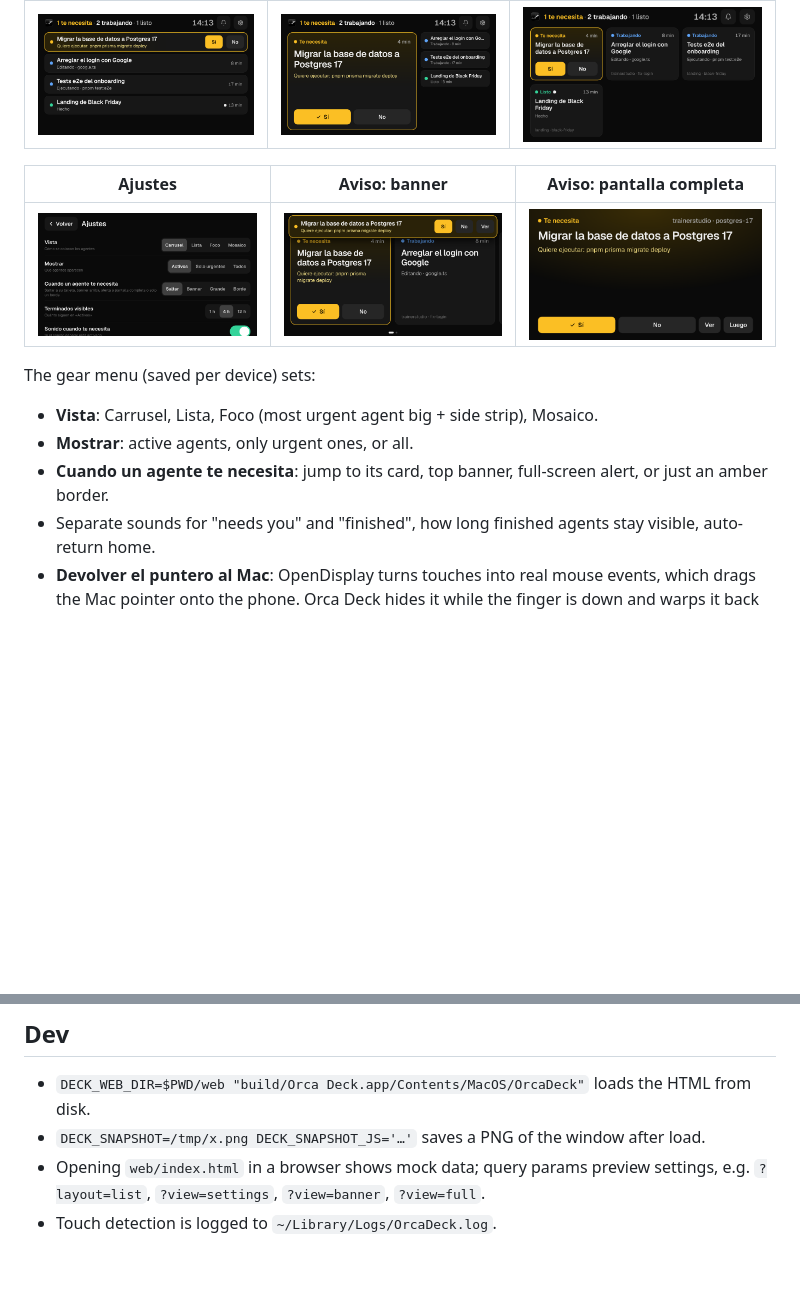
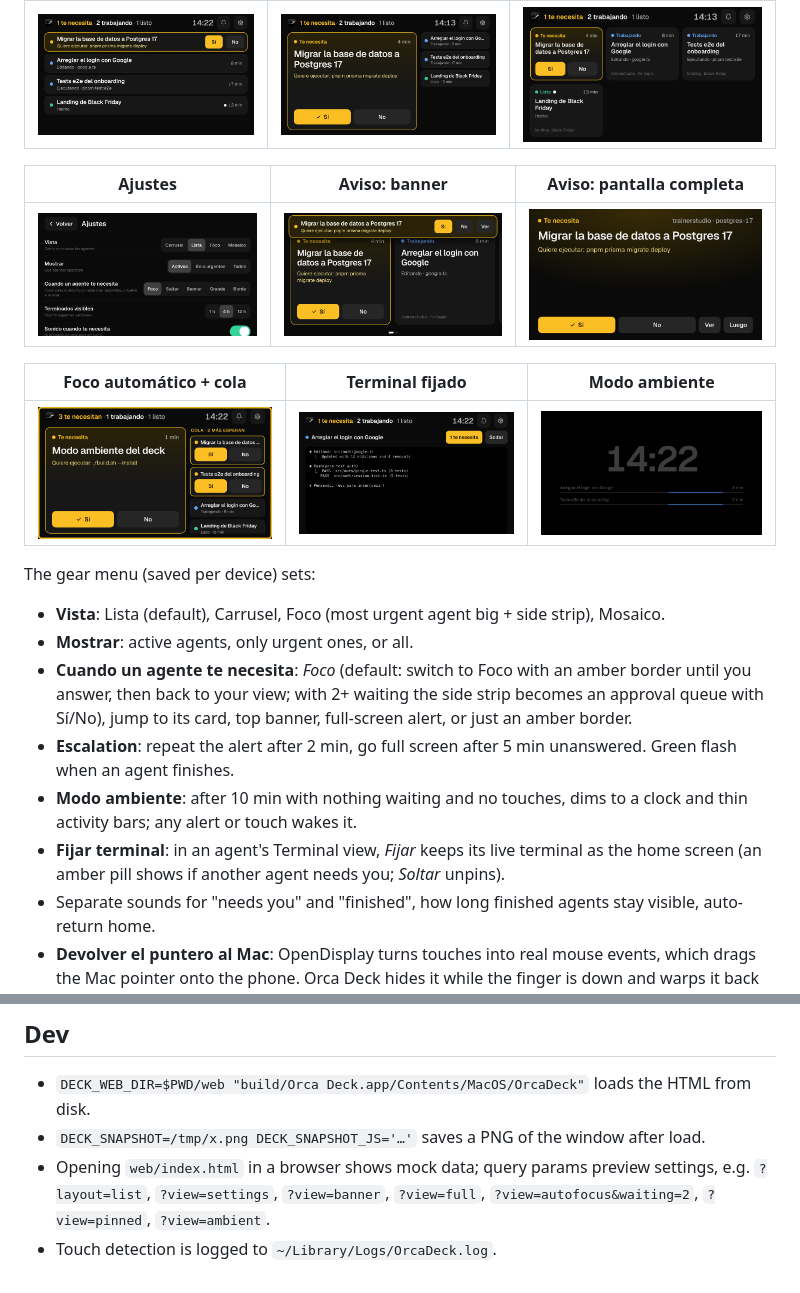
Before and after one commit to ricardogranar/orca-deck, a Markdown page: README.md, 2 parts joined by grey strips. Rendered like a GitHub page; pictures changed too: docs/screenshots/ambient.png (added), docs/screenshots/auto-focus-queue.png (added), docs/screenshots/list.png; blank space fills up the shorter version.

```diff
--- a/README.md
+++ b/README.md
@@ -15,10 +15,21 @@ via OpenDisplay. At a glance: who needs you, who is working, what just finished
 |---|---|---|
 | ![Ajustes](docs/screenshots/settings.png) | ![Banner](docs/screenshots/alert-banner.png) | ![Grande](docs/screenshots/alert-full.png) |
 
+| Foco automático + cola | Terminal fijado | Modo ambiente |
+|---|---|---|
+| ![Foco automático](docs/screenshots/auto-focus-queue.png) | ![Terminal fijado](docs/screenshots/pinned-terminal.png) | ![Ambiente](docs/screenshots/ambient.png) |
+
 The gear menu (saved per device) sets:
-- **Vista**: Carrusel, Lista, Foco (most urgent agent big + side strip), Mosaico.
+- **Vista**: Lista (default), Carrusel, Foco (most urgent agent big + side strip), Mosaico.
 - **Mostrar**: active agents, only urgent ones, or all.
-- **Cuando un agente te necesita**: jump to its card, top banner, full-screen alert, or just an amber border.
+- **Cuando un agente te necesita**: *Foco* (default: switch to Foco with an amber border until you answer, then
+  back to your view; with 2+ waiting the side strip becomes an approval queue with Sí/No), jump to its card,
+  top banner, full-screen alert, or just an amber border.
+- **Escalation**: repeat the alert after 2 min, go full screen after 5 min unanswered. Green flash when an agent finishes.
+- **Modo ambiente**: after 10 min with nothing waiting and no touches, dims to a clock and thin activity bars;
+  any alert or touch wakes it.
+- **Fijar terminal**: in an agent's Terminal view, *Fijar* keeps its live terminal as the home screen
+  (an amber pill shows if another agent needs you; *Soltar* unpins).
 - Separate sounds for "needs you" and "finished", how long finished agents stay visible, auto-return home.
 - **Devolver el puntero al Mac**: OpenDisplay turns touches into real mouse events, which drags the Mac pointer
   onto the phone. Orca Deck hides it while the finger is down and warps it back where it was afterwards.
@@ -46,5 +57,6 @@ Touch on the phone needs OpenDisplay to have Accessibility permission on the Mac
 - `DECK_WEB_DIR=$PWD/web "build/Orca Deck.app/Contents/MacOS/OrcaDeck"` loads the HTML from disk.
 - `DECK_SNAPSHOT=/tmp/x.png DECK_SNAPSHOT_JS='…'` saves a PNG of the window after load.
 - Opening `web/index.html` in a browser shows mock data; query params preview settings,
-  e.g. `?layout=list`, `?view=settings`, `?view=banner`, `?view=full`.
+  e.g. `?layout=list`, `?view=settings`, `?view=banner`, `?view=full`, `?view=autofocus&waiting=2`,
+  `?view=pinned`, `?view=ambient`.
 - Touch detection is logged to `~/Library/Logs/OrcaDeck.log`.
```
Also changed, not shown: 1 other file.
